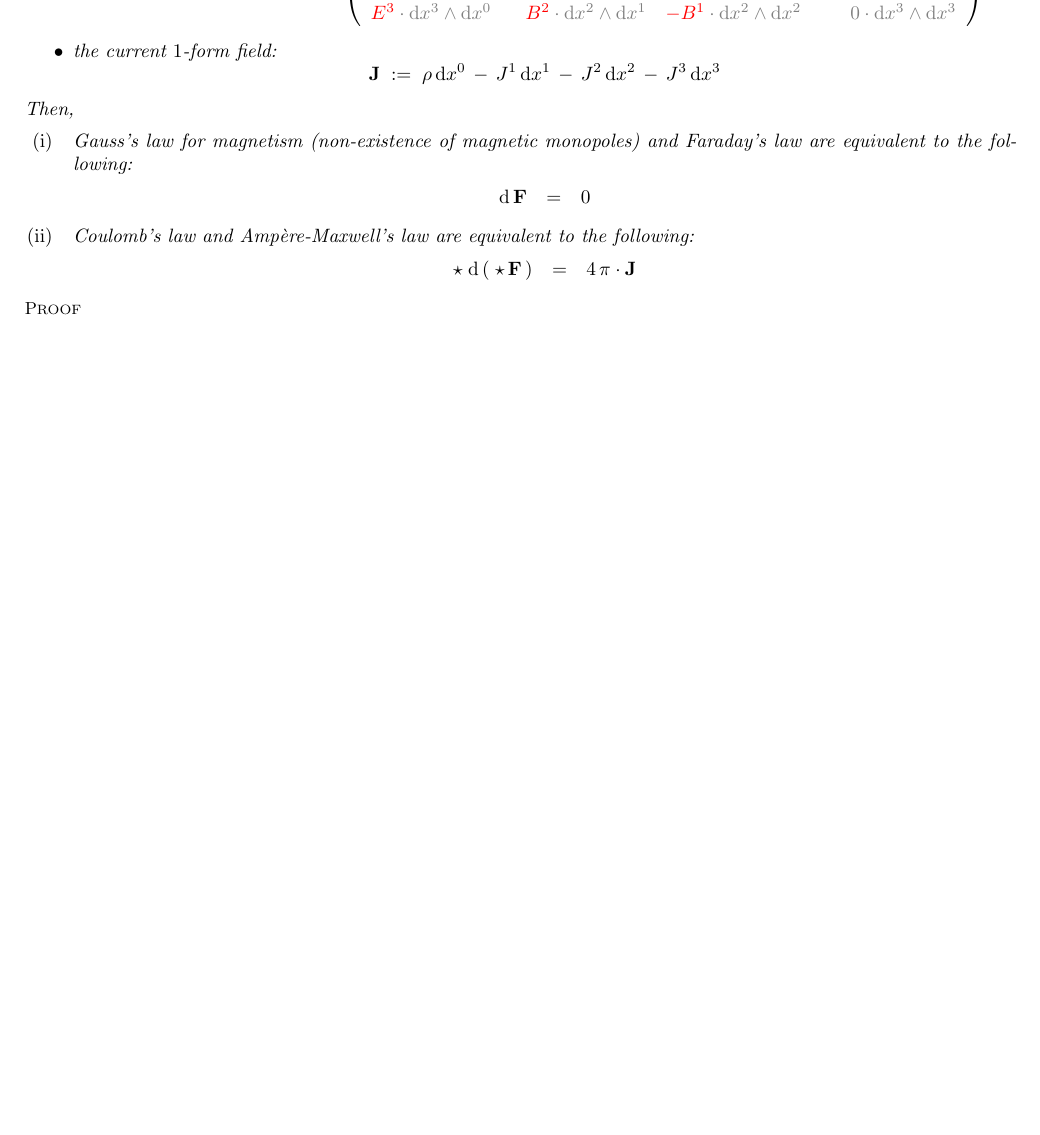
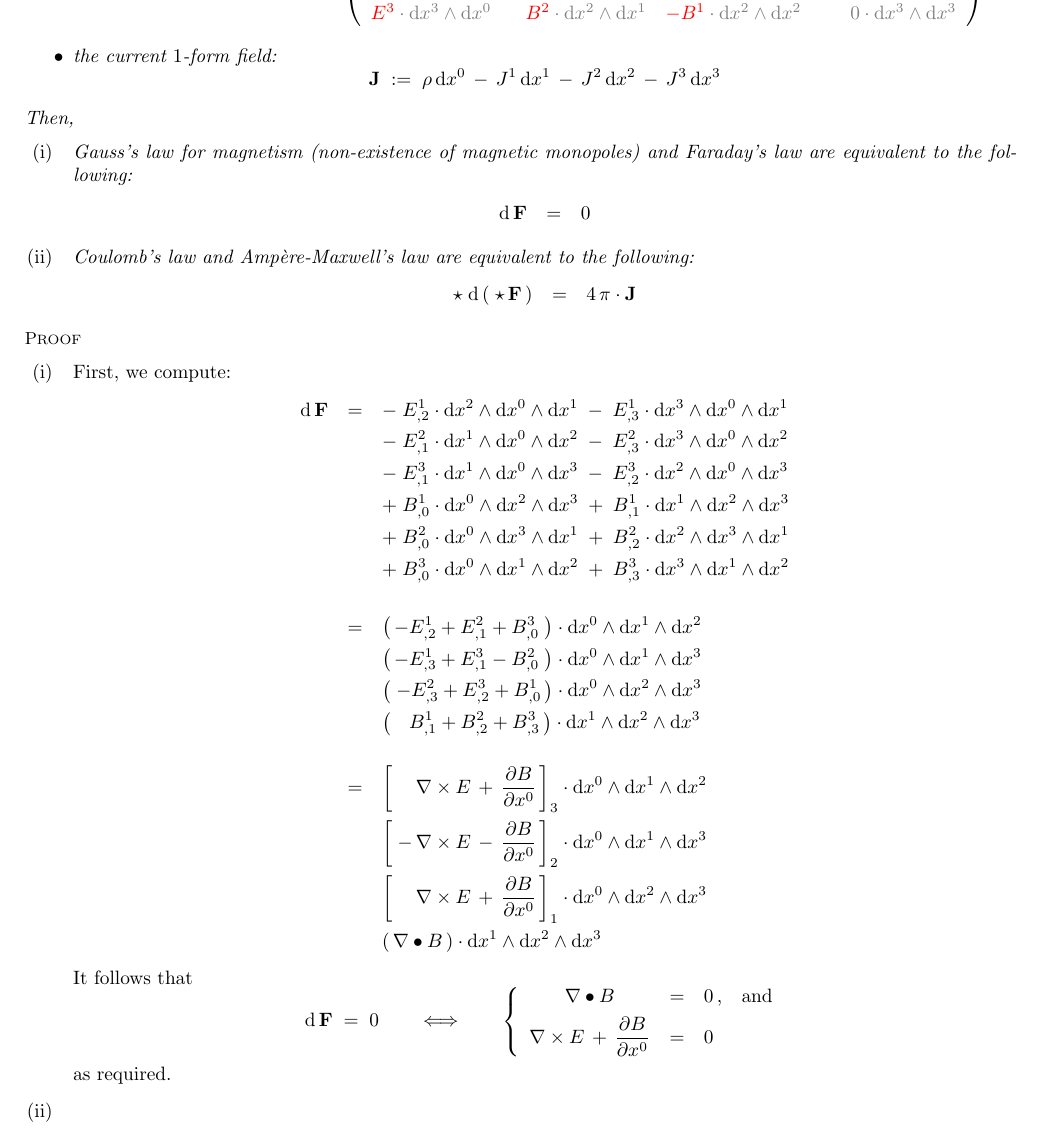
Before and after one commit to paradisepilot/mathematics, a LaTeX document (study-notes/mathematical-physics/electromagnetism/electromagnetism-studyNotes.tex, which reads study-notes/mathematical-physics/electromagnetism/z-Maxwells-equations-differential-forms.tex): part of page 3 of 7 before the commit and part of page 3 of 8 after it, cut so that both start at the same text, the shorter picture padded with empty space. Compiled offline with pdfLaTeX.

Commit message:
add z-Maxwells-equations-differential-forms.tex

```diff
--- a/study-notes/mathematical-physics/electromagnetism/z-Maxwells-equations-differential-forms.tex
+++ b/study-notes/mathematical-physics/electromagnetism/z-Maxwells-equations-differential-forms.tex
@@ -121,7 +121,107 @@ Then,
 \end{enumerate}
 \end{theorem}
 \proof
-
+\begin{enumerate}
+\item
+	First, we compute:
+	\begin{eqnarray*}
+	\d\,\mathbf{F}
+	& = &
+		   - \; E^{1}_{,2} \cdot \d x^{2} \wedge \d x^{0} \wedge \d x^{1}
+		\; - \; E^{1}_{,3} \cdot \d x^{3} \wedge \d x^{0} \wedge \d x^{1}
+	\\
+	&&
+		   - \; E^{2}_{,1} \cdot \d x^{1} \wedge \d x^{0} \wedge \d x^{2}
+		\; - \; E^{2}_{,3} \cdot \d x^{3} \wedge \d x^{0} \wedge \d x^{2}
+	\\
+	&&
+		   - \; E^{3}_{,1} \cdot \d x^{1} \wedge \d x^{0} \wedge \d x^{3}
+		\; - \; E^{3}_{,2} \cdot \d x^{2} \wedge \d x^{0} \wedge \d x^{3}
+	\\
+	&&
+		  +\; B^{1}_{,0} \cdot \d x^{0} \wedge \d x^{2} \wedge \d x^{3}
+		\;+\; B^{1}_{,1} \cdot \d x^{1} \wedge \d x^{2} \wedge \d x^{3}
+	\\
+	&&
+		  +\; B^{2}_{,0} \cdot \d x^{0} \wedge \d x^{3} \wedge \d x^{1}
+		\;+\; B^{2}_{,2} \cdot \d x^{2} \wedge \d x^{3} \wedge \d x^{1}
+	\\
+	&&
+		  +\; B^{3}_{,0} \cdot \d x^{0} \wedge \d x^{1} \wedge \d x^{2}
+		\;+\; B^{3}_{,3} \cdot \d x^{3} \wedge \d x^{1} \wedge \d x^{2}
+	\\ \\
+	& = &
+		\left(\,
+			- E^{1}_{,2}
+			+ E^{2}_{,1}
+			+ B^{3}_{,0}
+			\;\right)
+		\cdot \d x^{0} \wedge \d x^{1} \wedge \d x^{2}
+	\\
+	&&
+		\left(\,
+			- E^{1}_{,3}
+			+ E^{3}_{,1}
+			- B^{2}_{,0}
+			\;\right)
+		\cdot \d x^{0} \wedge \d x^{1} \wedge \d x^{3}
+	\\
+	&&
+		\left(\;
+			- E^{2}_{,3}
+			+ E^{3}_{,2}
+			+ B^{1}_{,0}
+			\,\right)
+		\cdot \d x^{0} \wedge \d x^{2} \wedge \d x^{3}
+	\\
+	&&
+		\left(\,
+			{\color{white}+} B^{1}_{,1}
+			+ B^{2}_{,2}
+			+ B^{3}_{,3}
+			\,\right)
+		\cdot \d x^{1} \wedge \d x^{2} \wedge \d x^{3}
+	\\ \\
+	& = &
+		\left[\;
+			{\color{white}+}\,
+			\nabla \times E \,+\, \dfrac{\partial B}{\partial x^{0}}
+			\,\right]_{3}
+		\cdot \d x^{0} \wedge \d x^{1} \wedge \d x^{2}
+	\\
+	&&
+		\left[\;
+			-\,
+			\nabla \times E \,-\, \dfrac{\partial B}{\partial x^{0}}
+			\,\right]_{2}
+		\cdot \d x^{0} \wedge \d x^{1} \wedge \d x^{3}
+	\\
+	&&
+		\left[\;
+			{\color{white}+}\,
+			\nabla \times E \,+\, \dfrac{\partial B}{\partial x^{0}}
+			\,\right]_{1}
+		\cdot \d x^{0} \wedge \d x^{2} \wedge \d x^{3}
+	\\
+	&&
+		\left(\, \nabla \bullet B \,\right)
+		\cdot \d x^{1} \wedge \d x^{2} \wedge \d x^{3}
+	\end{eqnarray*}
+	It follows that
+	\begin{equation*}
+		\d\,\mathbf{F} \; = \; 0
+	\quad\quad
+	\Longleftrightarrow
+	\quad\quad
+		\left\{\begin{array}{cclc}
+		\nabla \bullet B & = & 0\,, & \textnormal{and}
+		\\
+		\nabla \times E \,+\, \overset{{\color{white}.}}{\dfrac{\partial B}{\partial x^{0}}} & = & 0
+		\end{array}\right.
+	\end{equation*}
+	as required.
+\item
+\end{enumerate}
 \qed
 
           %%%%% ~~~~~~~~~~~~~~~~~~~~ %%%%%
```
